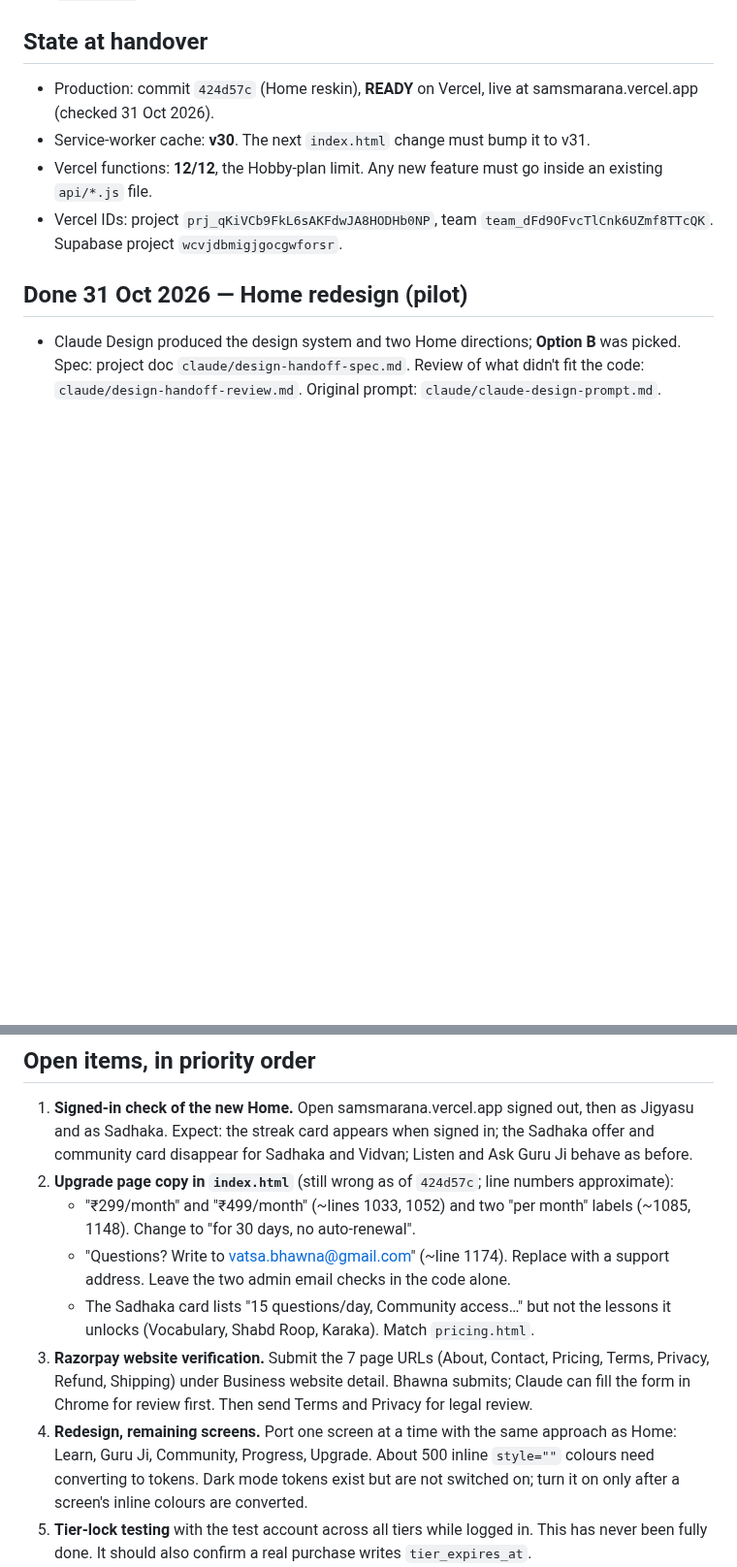
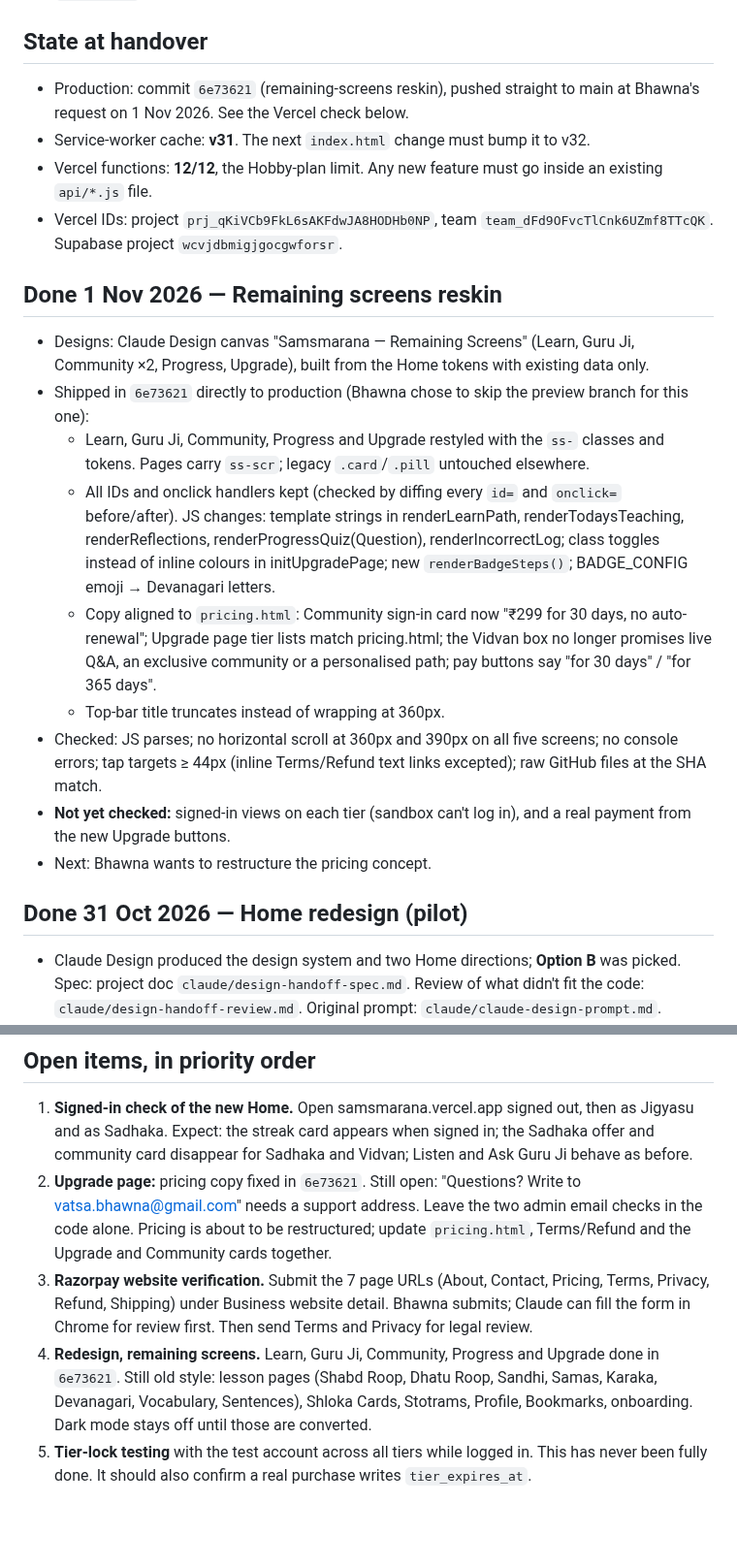
Before and after one commit to BhawnaVatsa3012/samsmarana, a Markdown page: HANDOVER.md, 2 parts joined by grey strips. Shown at 97% size. Drawn GitHub-style; blank space fills up the shorter version.

Commit message:
docs: HANDOVER for remaining-screens reskin (6e73621)
Co-Authored-By: Claude Opus 5.5 <noreply@anthropic.com>
Claude-Session: https://claude.ai/code/session_01Gfcri16nvqWCpR9ukPkPk4

```diff
--- a/HANDOVER.md
+++ b/HANDOVER.md
@@ -3,10 +3,21 @@
 Last updated: 1 Nov 2026. To resume, say **"continue Samsmarana"** and point Claude to this file. It lives in two places with the same content: the claude.ai project doc `claude/samsmarana-handover.md` and `HANDOVER.md` in the repo (BhawnaVatsa3012/samsmarana). The full item history is in `BACKLOG.md`; this file is the summary.
 
 ## State at handover
-- Production: commit `424d57c` (Home reskin), **READY** on Vercel, live at samsmarana.vercel.app (checked 31 Oct 2026).
-- Service-worker cache: **v30**. The next `index.html` change must bump it to v31.
+- Production: commit `6e73621` (remaining-screens reskin), pushed straight to main at Bhawna's request on 1 Nov 2026. See the Vercel check below.
+- Service-worker cache: **v31**. The next `index.html` change must bump it to v32.
 - Vercel functions: **12/12**, the Hobby-plan limit. Any new feature must go inside an existing `api/*.js` file.
 - Vercel IDs: project `prj_qKiVCb9FkL6sAKFdwJA8HODHb0NP`, team `team_dFd9OFvcTlCnk6UZmf8TTcQK`. Supabase project `wcvjdbmigjgocgwforsr`.
+
+## Done 1 Nov 2026 — Remaining screens reskin
+- Designs: Claude Design canvas "Samsmarana — Remaining Screens" (Learn, Guru Ji, Community ×2, Progress, Upgrade), built from the Home tokens with existing data only.
+- Shipped in `6e73621` directly to production (Bhawna chose to skip the preview branch for this one):
+  - Learn, Guru Ji, Community, Progress and Upgrade restyled with the `ss-` classes and tokens. Pages carry `ss-scr`; legacy `.card`/`.pill` untouched elsewhere.
+  - All IDs and onclick handlers kept (checked by diffing every `id=` and `onclick=` before/after). JS changes: template strings in renderLearnPath, renderTodaysTeaching, renderReflections, renderProgressQuiz(Question), renderIncorrectLog; class toggles instead of inline colours in initUpgradePage; new `renderBadgeSteps()`; BADGE_CONFIG emoji → Devanagari letters.
+  - Copy aligned to `pricing.html`: Community sign-in card now "₹299 for 30 days, no auto-renewal"; Upgrade page tier lists match pricing.html; the Vidvan box no longer promises live Q&A, an exclusive community or a personalised path; pay buttons say "for 30 days" / "for 365 days".
+  - Top-bar title truncates instead of wrapping at 360px.
+- Checked: JS parses; no horizontal scroll at 360px and 390px on all five screens; no console errors; tap targets ≥ 44px (inline Terms/Refund text links excepted); raw GitHub files at the SHA match.
+- **Not yet checked:** signed-in views on each tier (sandbox can't log in), and a real payment from the new Upgrade buttons.
+- Next: Bhawna wants to restructure the pricing concept.
 
 ## Done 31 Oct 2026 — Home redesign (pilot)
 - Claude Design produced the design system and two Home directions; **Option B** was picked. Spec: project doc `claude/design-handoff-spec.md`. Review of what didn't fit the code: `claude/design-handoff-review.md`. Original prompt: `claude/claude-design-prompt.md`.
@@ -41,12 +52,9 @@ Last updated: 1 Nov 2026. To resume, say **"continue Samsmarana"** and point Cla
 
 ## Open items, in priority order
 1. **Signed-in check of the new Home.** Open samsmarana.vercel.app signed out, then as Jigyasu and as Sadhaka. Expect: the streak card appears when signed in; the Sadhaka offer and community card disappear for Sadhaka and Vidvan; Listen and Ask Guru Ji behave as before.
-2. **Upgrade page copy in `index.html`** (still wrong as of `424d57c`; line numbers approximate):
-   - "₹299/month" and "₹499/month" (~lines 1033, 1052) and two "per month" labels (~1085, 1148). Change to "for 30 days, no auto-renewal".
-   - "Questions? Write to vatsa.bhawna@gmail.com" (~line 1174). Replace with a support address. Leave the two admin email checks in the code alone.
-   - The Sadhaka card lists "15 questions/day, Community access…" but not the lessons it unlocks (Vocabulary, Shabd Roop, Karaka). Match `pricing.html`.
+2. **Upgrade page:** pricing copy fixed in `6e73621`. Still open: "Questions? Write to vatsa.bhawna@gmail.com" needs a support address. Leave the two admin email checks in the code alone. Pricing is about to be restructured; update `pricing.html`, Terms/Refund and the Upgrade and Community cards together.
 3. **Razorpay website verification.** Submit the 7 page URLs (About, Contact, Pricing, Terms, Privacy, Refund, Shipping) under Business website detail. Bhawna submits; Claude can fill the form in Chrome for review first. Then send Terms and Privacy for legal review.
-4. **Redesign, remaining screens.** Port one screen at a time with the same approach as Home: Learn, Guru Ji, Community, Progress, Upgrade. About 500 inline `style=""` colours need converting to tokens. Dark mode tokens exist but are not switched on; turn it on only after a screen's inline colours are converted.
+4. **Redesign, remaining screens.** Learn, Guru Ji, Community, Progress and Upgrade done in `6e73621`. Still old style: lesson pages (Shabd Roop, Dhatu Roop, Sandhi, Samas, Karaka, Devanagari, Vocabulary, Sentences), Shloka Cards, Stotrams, Profile, Bookmarks, onboarding. Dark mode stays off until those are converted.
 5. **Tier-lock testing** with the test account across all tiers while logged in. This has never been fully done. It should also confirm a real purchase writes `tier_expires_at`.
 6. **Razorpay live keys** (switch from test to production). Marked pending in `BACKLOG.md`; check the Razorpay dashboard. If live payments already work, mark it done.
 7. **Old Sadhaka accounts:** set end dates once Bhawna decides 30 or 365 days.
```
